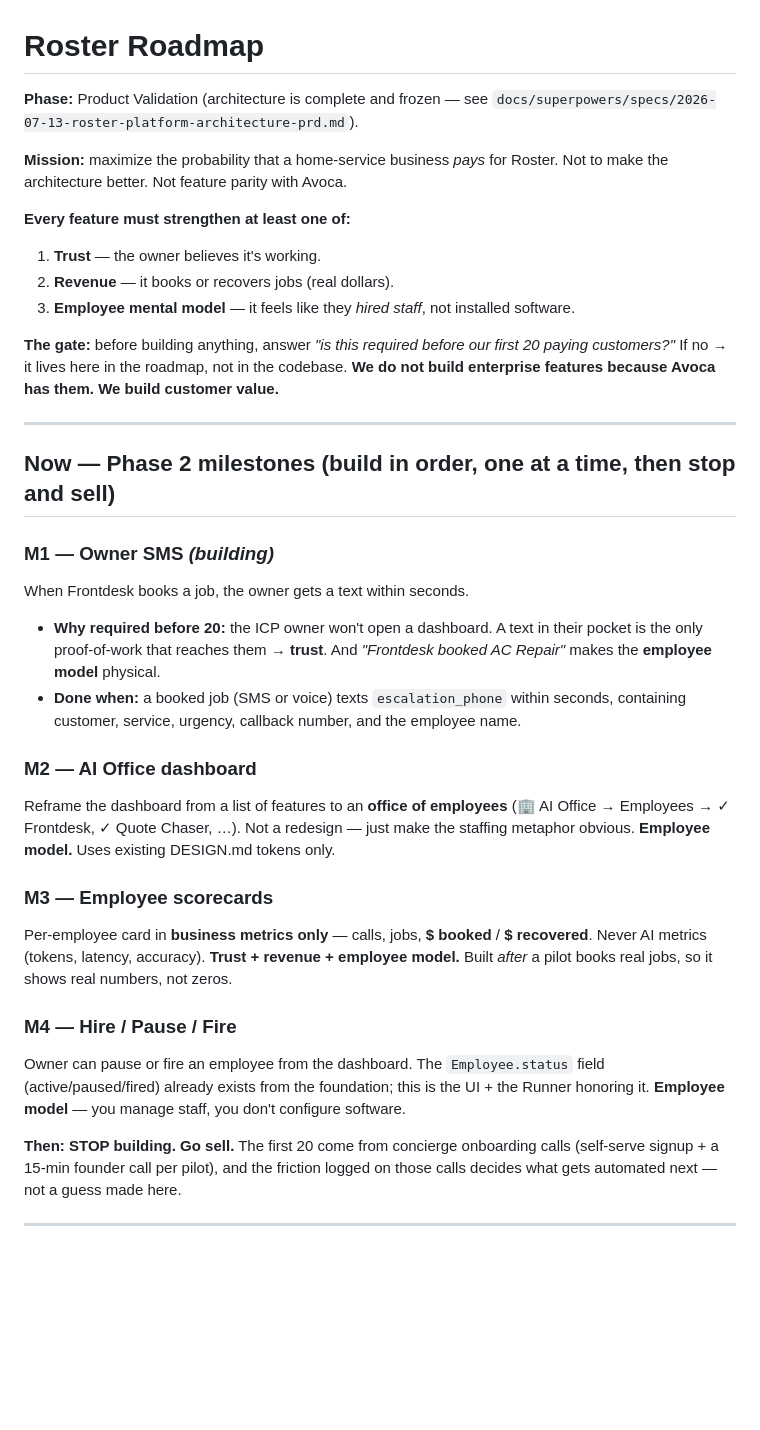
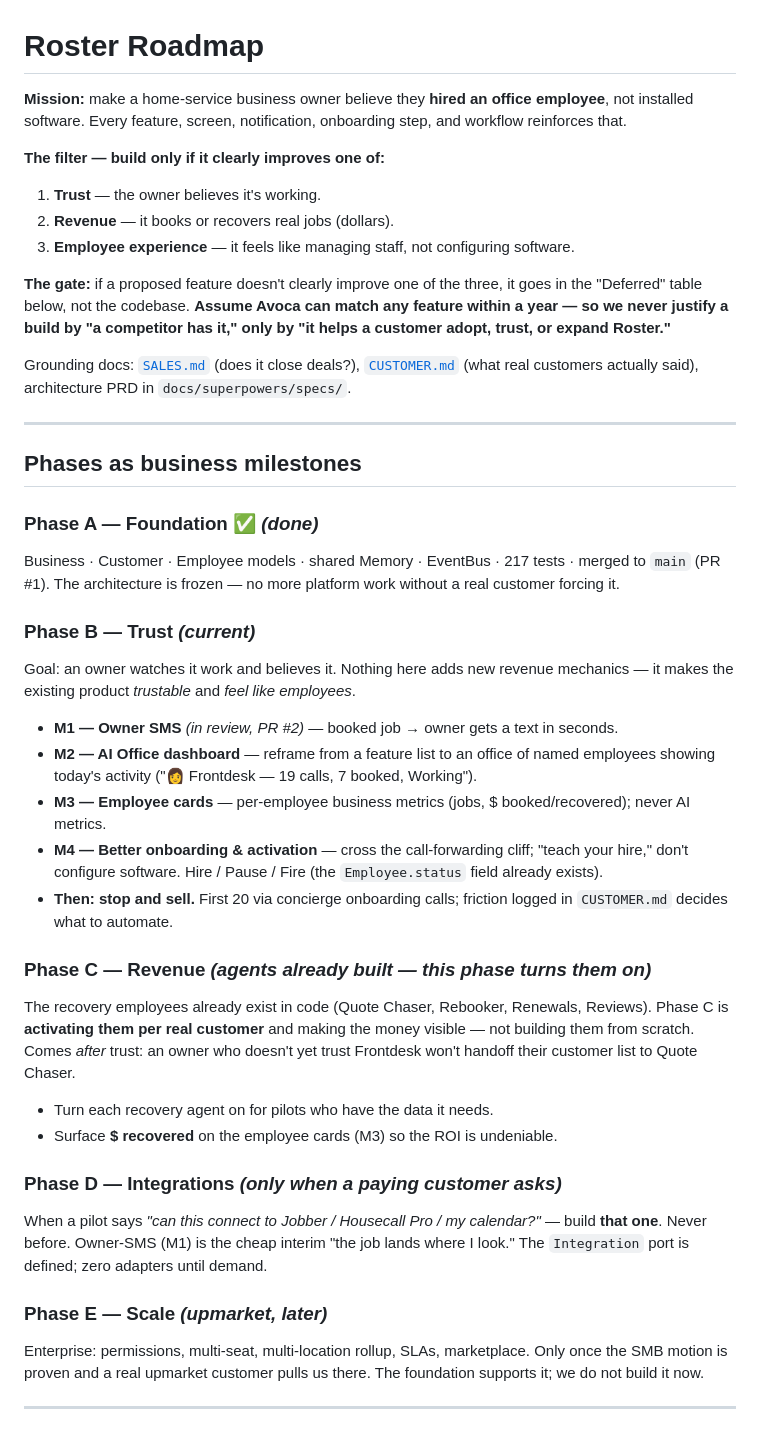
Before and after one commit to nandanreddy077-spec/roster, a Markdown page: ROADMAP.md, the part around one of its changes. Drawn GitHub-style; blank space fills up the shorter version.

```diff
--- a/ROADMAP.md
+++ b/ROADMAP.md
@@ -1,55 +1,59 @@
 # Roster Roadmap
 
-**Phase:** Product Validation (architecture is complete and frozen — see
-`docs/superpowers/specs/2026-07-13-roster-platform-architecture-prd.md`).
+**Mission:** make a home-service business owner believe they **hired an office
+employee**, not installed software. Every feature, screen, notification,
+onboarding step, and workflow reinforces that.
 
-**Mission:** maximize the probability that a home-service business *pays* for
-Roster. Not to make the architecture better. Not feature parity with Avoca.
+**The filter — build only if it clearly improves one of:**
+1. **Trust** — the owner believes it's working.
+2. **Revenue** — it books or recovers real jobs (dollars).
+3. **Employee experience** — it feels like managing staff, not configuring software.
 
-**Every feature must strengthen at least one of:**
-1. **Trust** — the owner believes it's working.
-2. **Revenue** — it books or recovers jobs (real dollars).
-3. **Employee mental model** — it feels like they *hired staff*, not installed software.
+**The gate:** if a proposed feature doesn't clearly improve one of the three,
+it goes in the "Deferred" table below, not the codebase. **Assume Avoca can
+match any feature within a year — so we never justify a build by "a competitor
+has it," only by "it helps a customer adopt, trust, or expand Roster."**
 
-**The gate:** before building anything, answer *"is this required before our
-first 20 paying customers?"* If no → it lives here in the roadmap, not in the
-codebase. **We do not build enterprise features because Avoca has them. We
-build customer value.**
+Grounding docs: [`SALES.md`](SALES.md) (does it close deals?),
+[`CUSTOMER.md`](CUSTOMER.md) (what real customers actually said),
+architecture PRD in `docs/superpowers/specs/`.
 
 ---
 
-## Now — Phase 2 milestones (build in order, one at a time, then stop and sell)
+## Phases as business milestones
 
-### M1 — Owner SMS  *(building)*
-When Frontdesk books a job, the owner gets a text within seconds.
-- **Why required before 20:** the ICP owner won't open a dashboard. A text in
-  their pocket is the only proof-of-work that reaches them → **trust**. And
-  *"Frontdesk booked AC Repair"* makes the **employee model** physical.
-- **Done when:** a booked job (SMS or voice) texts `escalation_phone` within
-  seconds, containing customer, service, urgency, callback number, and the
-  employee name.
+### Phase A — Foundation ✅ *(done)*
+Business · Customer · Employee models · shared Memory · EventBus · 217 tests ·
+merged to `main` (PR #1). The architecture is frozen — no more platform work
+without a real customer forcing it.
 
-### M2 — AI Office dashboard
-Reframe the dashboard from a list of features to an **office of employees**
-(🏢 AI Office → Employees → ✓ Frontdesk, ✓ Quote Chaser, …). Not a redesign —
-just make the staffing metaphor obvious. **Employee model.** Uses existing
-DESIGN.md tokens only.
+### Phase B — Trust *(current)*
+Goal: an owner watches it work and believes it. Nothing here adds new revenue
+mechanics — it makes the existing product *trustable* and *feel like employees*.
+- **M1 — Owner SMS** *(in review, PR #2)* — booked job → owner gets a text in seconds.
+- **M2 — AI Office dashboard** — reframe from a feature list to an office of
+  named employees showing today's activity ("👩 Frontdesk — 19 calls, 7 booked, Working").
+- **M3 — Employee cards** — per-employee business metrics (jobs, $ booked/recovered); never AI metrics.
+- **M4 — Better onboarding & activation** — cross the call-forwarding cliff; "teach your hire," don't configure software. Hire / Pause / Fire (the `Employee.status` field already exists).
+- **Then: stop and sell.** First 20 via concierge onboarding calls; friction logged in `CUSTOMER.md` decides what to automate.
 
-### M3 — Employee scorecards
-Per-employee card in **business metrics only** — calls, jobs, **$ booked** /
-**$ recovered**. Never AI metrics (tokens, latency, accuracy). **Trust +
-revenue + employee model.** Built *after* a pilot books real jobs, so it shows
-real numbers, not zeros.
+### Phase C — Revenue *(agents already built — this phase turns them on)*
+The recovery employees already exist in code (Quote Chaser, Rebooker, Renewals,
+Reviews). Phase C is **activating them per real customer** and making the money
+visible — not building them from scratch. Comes *after* trust: an owner who
+doesn't yet trust Frontdesk won't handoff their customer list to Quote Chaser.
+- Turn each recovery agent on for pilots who have the data it needs.
+- Surface **$ recovered** on the employee cards (M3) so the ROI is undeniable.
 
-### M4 — Hire / Pause / Fire
-Owner can pause or fire an employee from the dashboard. The `Employee.status`
-field (active/paused/fired) already exists from the foundation; this is the UI +
-the Runner honoring it. **Employee model** — you manage staff, you don't
-configure software.
+### Phase D — Integrations *(only when a paying customer asks)*
+When a pilot says *"can this connect to Jobber / Housecall Pro / my calendar?"* —
+build **that one**. Never before. Owner-SMS (M1) is the cheap interim "the job
+lands where I look." The `Integration` port is defined; zero adapters until demand.
 
-**Then: STOP building. Go sell.** The first 20 come from concierge onboarding
-calls (self-serve signup + a 15-min founder call per pilot), and the friction
-logged on those calls decides what gets automated next — not a guess made here.
+### Phase E — Scale *(upmarket, later)*
+Enterprise: permissions, multi-seat, multi-location rollup, SLAs, marketplace.
+Only once the SMB motion is proven and a real upmarket customer pulls us there.
+The foundation supports it; we do not build it now.
 
 ---
 
```
Also changed, not shown: other parts of ROADMAP.md (+15 -16 lines), CUSTOMER.md (added, +68 -0 lines), SALES.md (added, +63 -0 lines).
